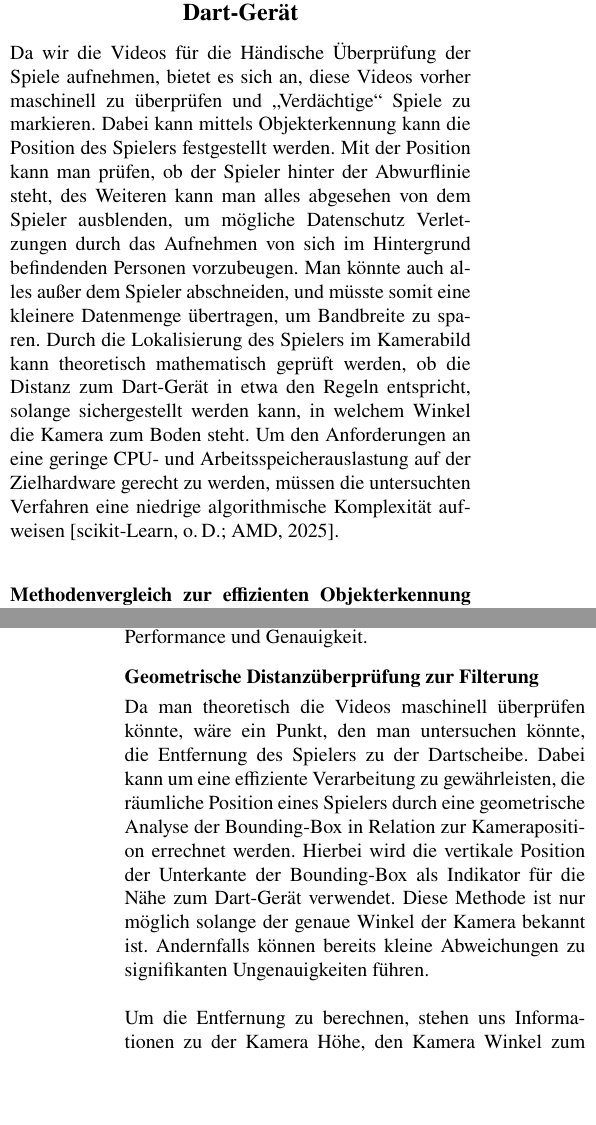
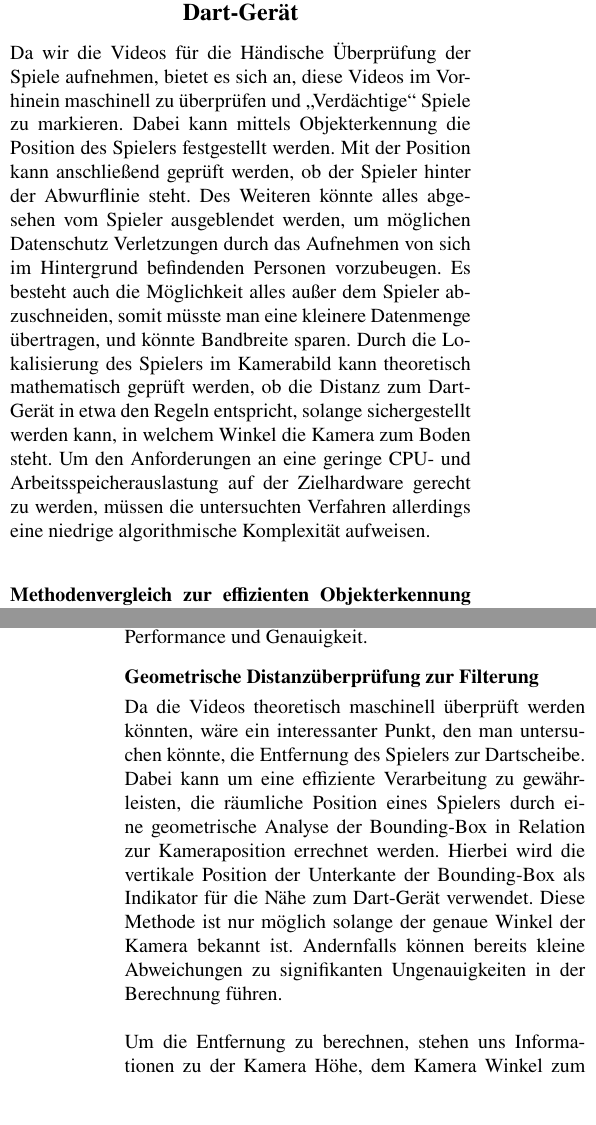
Before and after one commit to donner1david2/T3_3000, a LaTeX document (t3_3000.tex, which reads 02_Player_Detection.tex): two parts of the columns of pages 6 and 7 of 9, joined at a grey line, cut so that both start at the same text, the shorter picture padded with empty space. Compiled offline with pdfLaTeX.

Commit message:
Kapitel 2 (0.2.2)

```diff
--- a/02_Player_Detection.tex
+++ b/02_Player_Detection.tex
@@ -2,11 +2,11 @@
 
 \section{Effiziente Objekterkennung zur Analyse am Dart-Gerät}
 
-Da wir die Videos für die Händische Überprüfung der Spiele aufnehmen, bietet es sich an, diese Videos vorher maschinell zu überprüfen und \enquote{Verdächtige} Spiele zu markieren. Dabei kann mittels Objekterkennung
-kann die Position des Spielers festgestellt werden. Mit der Position kann man prüfen, ob der Spieler hinter der Abwurflinie steht, des Weiteren kann man alles abgesehen von dem Spieler ausblenden,
-um mögliche Datenschutz Verletzungen durch das Aufnehmen von sich im Hintergrund befindenden Personen vorzubeugen. Man könnte auch alles außer dem Spieler abschneiden, und müsste somit eine kleinere Datenmenge übertragen, um Bandbreite zu sparen.
+Da wir die Videos für die Händische Überprüfung der Spiele aufnehmen, bietet es sich an, diese Videos im Vorhinein maschinell zu überprüfen und \enquote{Verdächtige} Spiele zu markieren. Dabei kann mittels Objekterkennung
+die Position des Spielers festgestellt werden. Mit der Position kann anschließend geprüft werden, ob der Spieler hinter der Abwurflinie steht. Des Weiteren könnte alles abgesehen vom Spieler ausgeblendet werden,
+um möglichen Datenschutz Verletzungen durch das Aufnehmen von sich im Hintergrund befindenden Personen vorzubeugen. Es besteht auch die Möglichkeit alles außer dem Spieler abzuschneiden, somit müsste man eine kleinere Datenmenge übertragen, und könnte Bandbreite sparen.
 Durch die Lokalisierung des Spielers im Kamerabild kann theoretisch mathematisch geprüft werden, ob die Distanz zum Dart-Gerät in etwa den Regeln entspricht, solange sichergestellt werden kann, in welchem Winkel die Kamera zum Boden steht.
-Um den Anforderungen an eine geringe CPU- und Arbeitsspeicherauslastung auf der Zielhardware gerecht zu werden, müssen die untersuchten Verfahren eine niedrige algorithmische Komplexität aufweisen \parencite{_14, _2025_amd}.\newline
+Um den Anforderungen an eine geringe CPU- und Arbeitsspeicherauslastung auf der Zielhardware gerecht zu werden, müssen die untersuchten Verfahren allerdings eine niedrige algorithmische Komplexität aufweisen.\newline
 
 \subsection{Methodenvergleich zur effizienten Objekterkennung am Dart-Gerät}
 
@@ -31,12 +31,12 @@ Spielererkennung unter realen Bedingungen bietet die Kombination aus HOG und SVM
 
 \subsection{Geometrische Distanzüberprüfung zur Filterung}
 
-Da man theoretisch die Videos maschinell überprüfen könnte, wäre ein Punkt, den man untersuchen könnte, die Entfernung des Spielers zu der Dartscheibe.
+Da die Videos theoretisch maschinell überprüft werden könnten, wäre ein interessanter Punkt, den man untersuchen könnte, die Entfernung des Spielers zur Dartscheibe.
 Dabei kann um eine effiziente Verarbeitung zu gewährleisten, die räumliche Position eines Spielers durch eine geometrische Analyse der Bounding-Box in Relation zur Kameraposition errechnet werden.
 Hierbei wird die vertikale Position der Unterkante der Bounding-Box als Indikator für die Nähe zum Dart-Gerät verwendet. Diese Methode ist nur möglich solange der genaue Winkel der Kamera bekannt ist.
-Andernfalls können bereits kleine Abweichungen zu signifikanten Ungenauigkeiten führen.\newline
+Andernfalls können bereits kleine Abweichungen zu signifikanten Ungenauigkeiten in der Berechnung führen.\newline
 
-Um die Entfernung zu berechnen, stehen uns Informationen zu der Kamera Höhe, den Kamera Winkel zum Boden, der Bildwinkel der Kamera und die Bildhöhe in Pixeln zur Verfügung. Dabei ist vorausgesetzt, dass ein Sensor
+Um die Entfernung zu berechnen, stehen uns Informationen zu der Kamera Höhe, dem Kamera Winkel zum Boden, dem Bildwinkel der Kamera und der Bildhöhe in Pixeln zur Verfügung. Dabei ist vorausgesetzt, dass ein Sensor
 existiert, der den Winkel der Kamera liefert, oder diese in 100 Prozent der Fälle in einem exakten vordefinierten Winkel installiert werden kann. Die Position der Füße eines Spielers, kann mithilfe von Objekterkennungs-Algorithmen
 erkannt werden. Dazu werden Im vorherigen Kapitel angesprochene Algorithmen verwendet, um einen Spieler zu lokalisieren, und eine Bounding-Box um diesen zu platzieren. Im anschluss liefert uns die Unterkante der Bounding-Box
 die Position der Füße des Spielers im Video. Diese Parameter sind ausreichend, um die Entfernung des Spielers zum Dart zu berechnen \parencite{joglekar_2011_depth}, und ermöglicht uns zu überprüfen ob ein Spieler \enquote{zu nah} an der Dart-Scheibe steht.
```
Also changed, not shown: 02_Player_Detection.tex (4 more changed lines).
